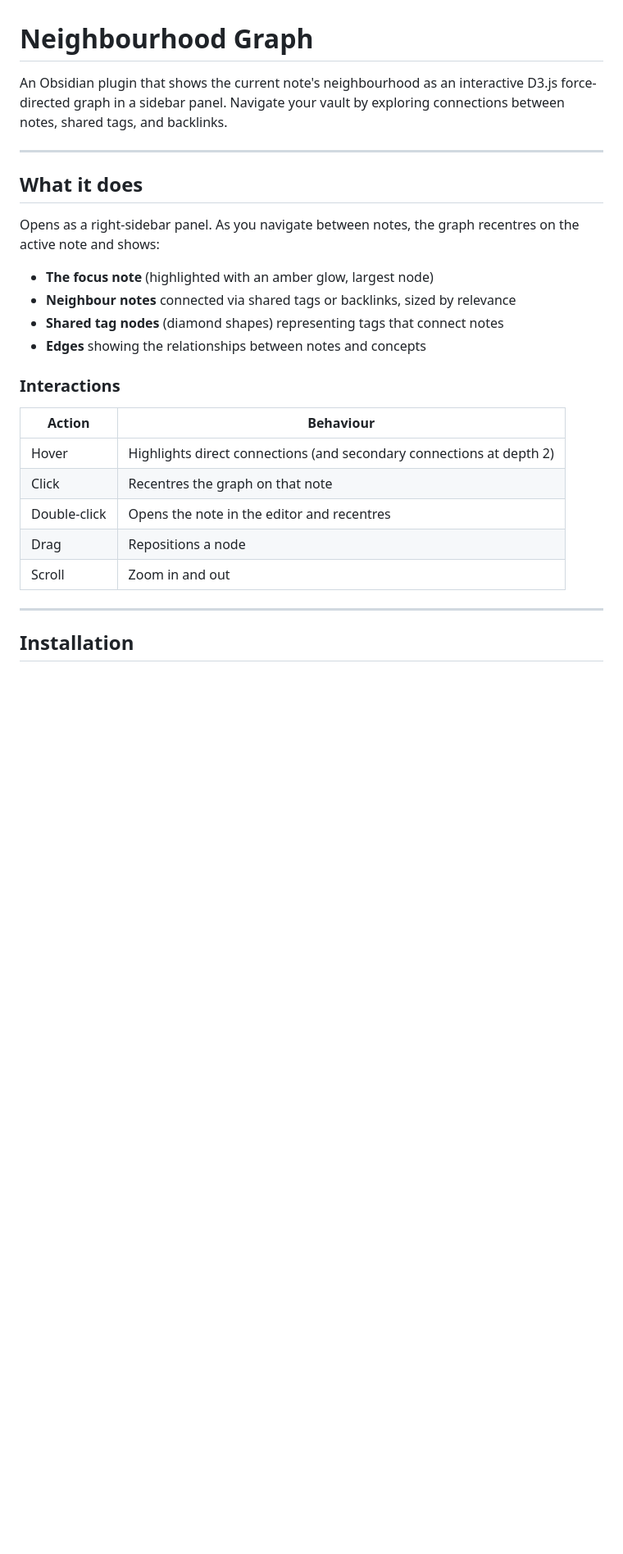
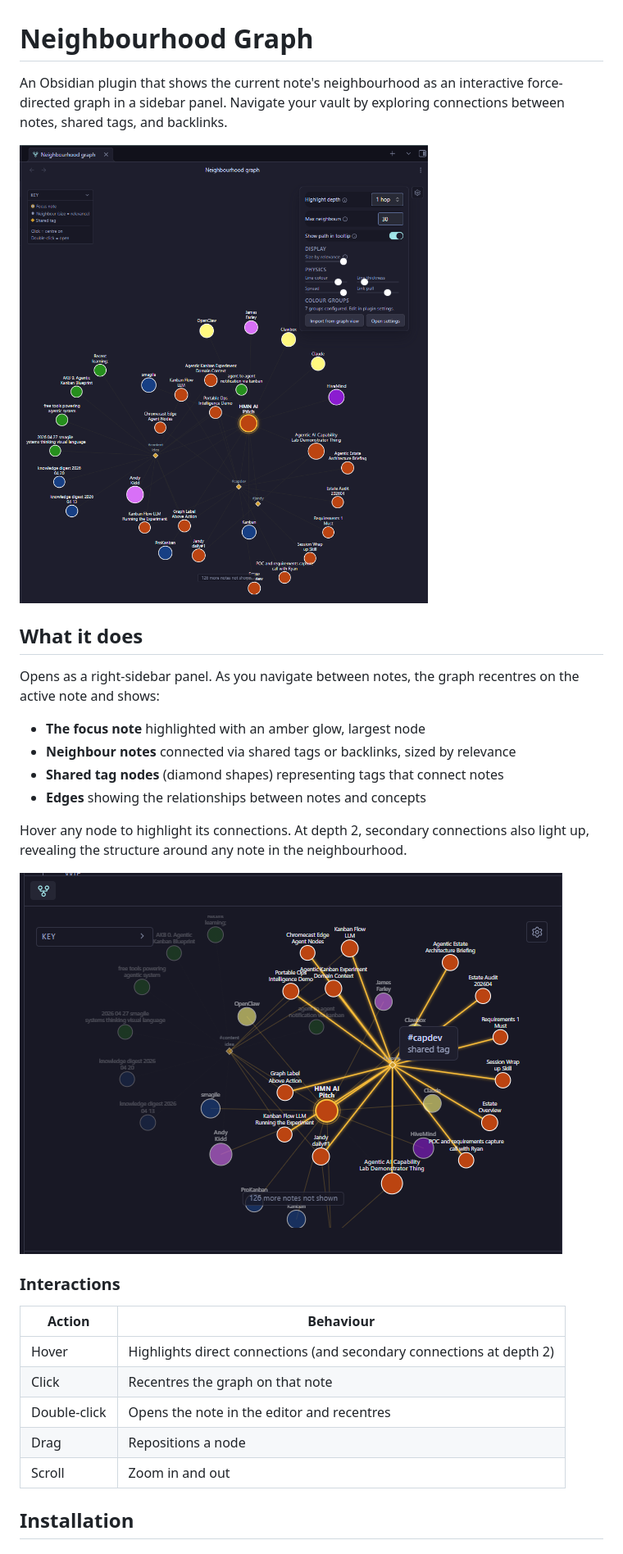
Before and after one commit to AgileSmagile/obsidian-neighbourhood-graph, a Markdown page: README.md, the part around one of its changes. Shown at 82% size. GitHub-like rendering; pictures changed too: docs/screenshot-highlight.png (added), docs/screenshot-main.png (added); blank space fills up the shorter version.

Commit message:
docs: add screenshots and update README for submission
Three screenshots showing the key features:
- Main view with colour groups, size variation, settings panel
- Two-hop highlight with #capdev connections
- Import from Obsidian graph view (split view)

README restructured with images inline, horizontal rules removed
for cleaner rendering on GitHub and community portal.

Co-Authored-By: Claude Opus 4.6 (1M context) <noreply@anthropic.com>

```diff
--- a/README.md
+++ b/README.md
@@ -1,17 +1,21 @@
 # Neighbourhood Graph
 
-An Obsidian plugin that shows the current note's neighbourhood as an interactive D3.js force-directed graph in a sidebar panel. Navigate your vault by exploring connections between notes, shared tags, and backlinks.
+An Obsidian plugin that shows the current note's neighbourhood as an interactive force-directed graph in a sidebar panel. Navigate your vault by exploring connections between notes, shared tags, and backlinks.
 
----
+![Neighbourhood graph with colour groups, size variation, and settings panel](docs/screenshot-main.png)
 
 ## What it does
 
 Opens as a right-sidebar panel. As you navigate between notes, the graph recentres on the active note and shows:
 
-- **The focus note** (highlighted with an amber glow, largest node)
+- **The focus note** highlighted with an amber glow, largest node
 - **Neighbour notes** connected via shared tags or backlinks, sized by relevance
 - **Shared tag nodes** (diamond shapes) representing tags that connect notes
 - **Edges** showing the relationships between notes and concepts
+
+Hover any node to highlight its connections. At depth 2, secondary connections also light up, revealing the structure around any note in the neighbourhood.
+
+![Two-hop highlight showing #capdev connections radiating from the focus note](docs/screenshot-highlight.png)
 
 ### Interactions
 
@@ -22,8 +26,6 @@ Opens as a right-sidebar panel. As you navigate between notes, the graph recentr
 | Double-click | Opens the note in the editor and recentres |
 | Drag | Repositions a node |
 | Scroll | Zoom in and out |
-
----
 
 ## Installation
 
```
Also changed, not shown: other parts of README.md (+2 -6 lines), docs/screenshot-import.png (added).
